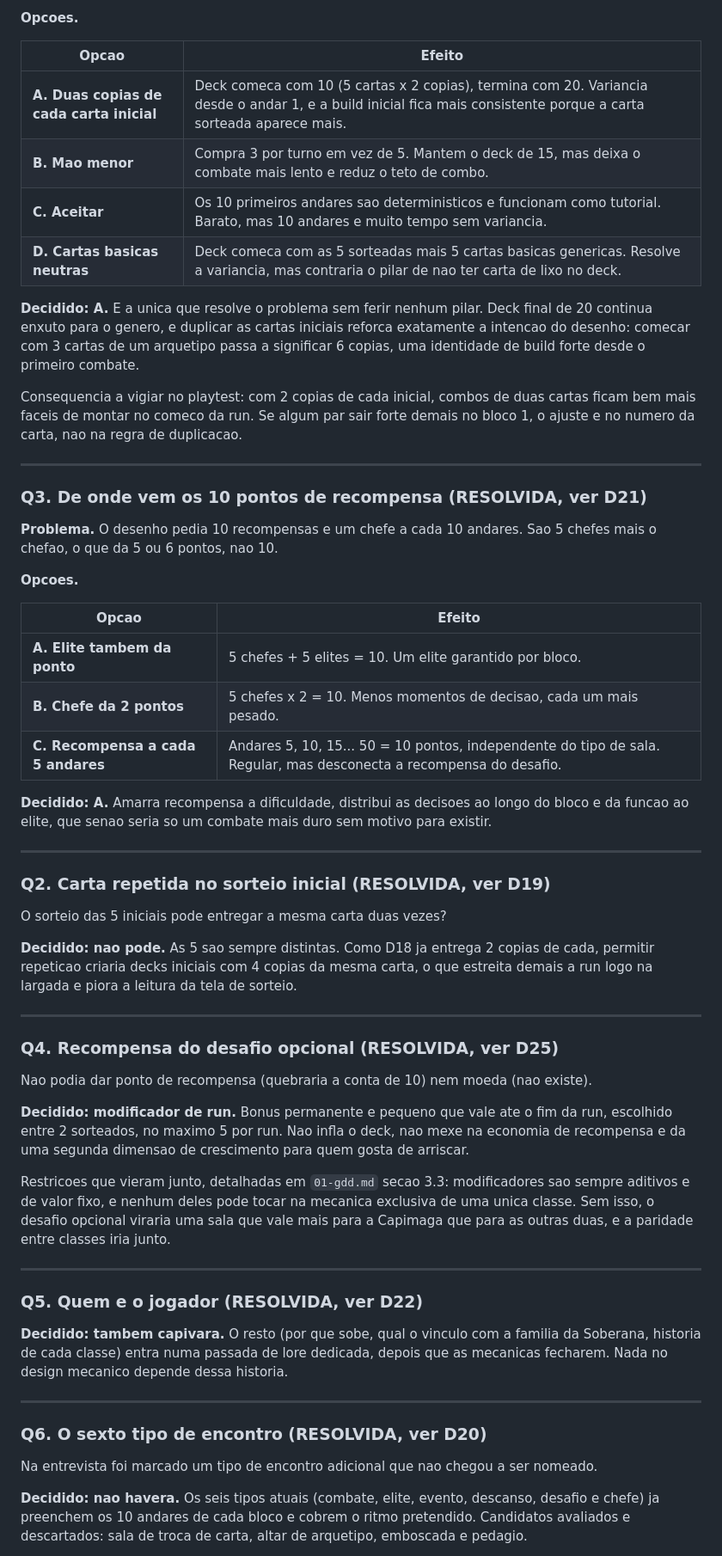
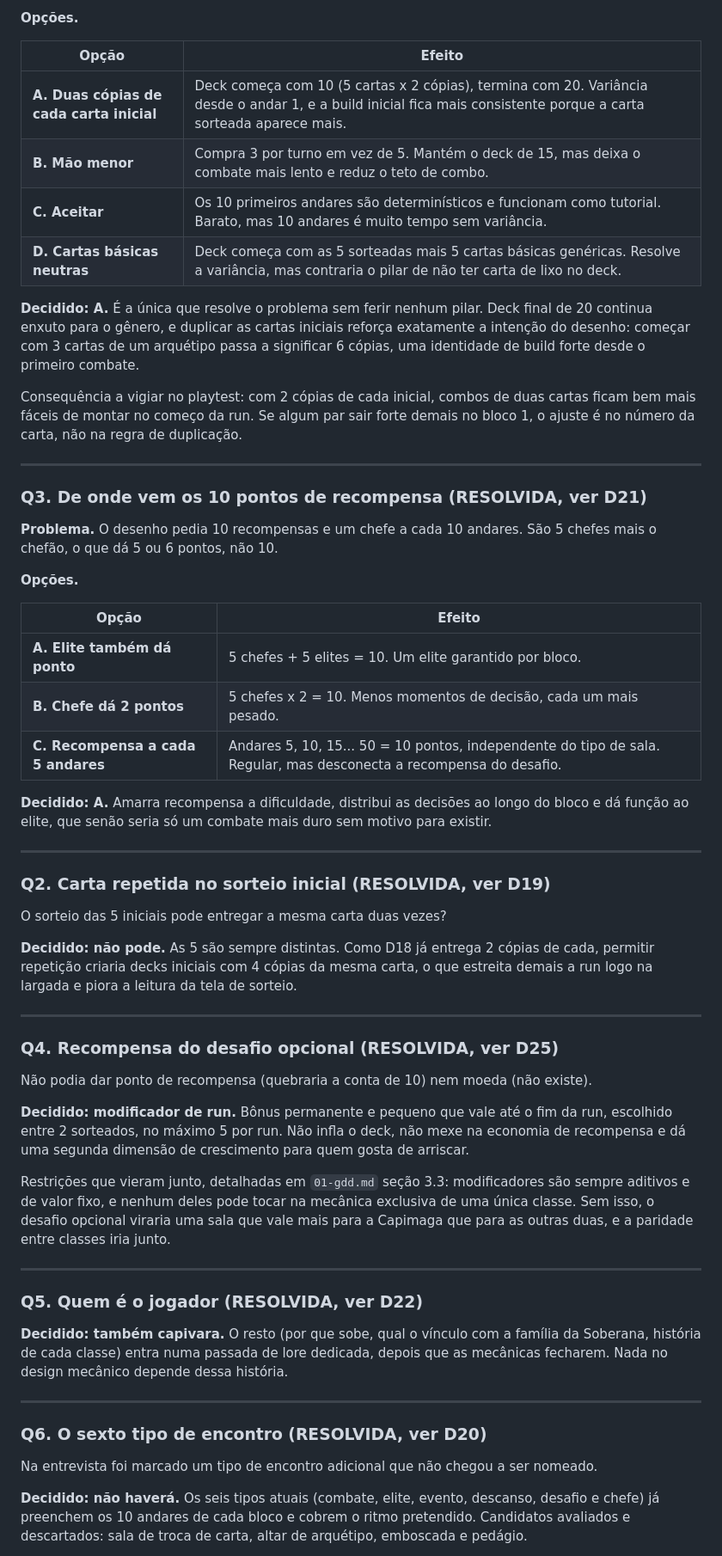
Before and after one commit to rbrecci/CapiTower, a Markdown page: docs/07-decisoes.md, the part around one of its changes. Shown at 86% size. Drawn GitHub-style.

Commit message:
Corrige acentuacao das decisoes de design

```diff
--- a/docs/07-decisoes.md
+++ b/docs/07-decisoes.md
@@ -50,40 +50,40 @@ ate a primeira recompensa. Com o modelo de 10 recompensas, o deck so chega a 10
 da torre.
 
-**Opcoes.**
+**Opções.**
 
-| Opcao | Efeito |
+| Opção | Efeito |
 | --- | --- |
-| **A. Duas copias de cada carta inicial** | Deck comeca com 10 (5 cartas x 2 copias), termina com 20. Variancia desde o andar 1, e a build inicial fica mais consistente porque a carta sorteada aparece mais. |
-| **B. Mao menor** | Compra 3 por turno em vez de 5. Mantem o deck de 15, mas deixa o combate mais lento e reduz o teto de combo. |
-| **C. Aceitar** | Os 10 primeiros andares sao deterministicos e funcionam como tutorial. Barato, mas 10 andares e muito tempo sem variancia. |
-| **D. Cartas basicas neutras** | Deck comeca com as 5 sorteadas mais 5 cartas basicas genericas. Resolve a variancia, mas contraria o pilar de nao ter carta de lixo no deck. |
+| **A. Duas cópias de cada carta inicial** | Deck começa com 10 (5 cartas x 2 cópias), termina com 20. Variância desde o andar 1, e a build inicial fica mais consistente porque a carta sorteada aparece mais. |
+| **B. Mão menor** | Compra 3 por turno em vez de 5. Mantém o deck de 15, mas deixa o combate mais lento e reduz o teto de combo. |
+| **C. Aceitar** | Os 10 primeiros andares são determinísticos e funcionam como tutorial. Barato, mas 10 andares é muito tempo sem variância. |
+| **D. Cartas básicas neutras** | Deck começa com as 5 sorteadas mais 5 cartas básicas genéricas. Resolve a variância, mas contraria o pilar de não ter carta de lixo no deck. |
 
-**Decidido: A.** E a unica que resolve o problema sem ferir nenhum pilar. Deck final de 20
-continua enxuto para o genero, e duplicar as cartas iniciais reforca exatamente a intencao do
-desenho: comecar com 3 cartas de um arquetipo passa a significar 6 copias, uma identidade de build
+**Decidido: A.** É a única que resolve o problema sem ferir nenhum pilar. Deck final de 20
+continua enxuto para o gênero, e duplicar as cartas iniciais reforça exatamente a intenção do
+desenho: começar com 3 cartas de um arquétipo passa a significar 6 cópias, uma identidade de build
 forte desde o primeiro combate.
 
-Consequencia a vigiar no playtest: com 2 copias de cada inicial, combos de duas cartas ficam bem
-mais faceis de montar no comeco da run. Se algum par sair forte demais no bloco 1, o ajuste e no
-numero da carta, nao na regra de duplicacao.
+Consequência a vigiar no playtest: com 2 cópias de cada inicial, combos de duas cartas ficam bem
+mais fáceis de montar no começo da run. Se algum par sair forte demais no bloco 1, o ajuste é no
+número da carta, não na regra de duplicação.
 
 ---
 
 ### Q3. De onde vem os 10 pontos de recompensa (RESOLVIDA, ver D21)
 
-**Problema.** O desenho pedia 10 recompensas e um chefe a cada 10 andares. Sao 5 chefes mais o
-chefao, o que da 5 ou 6 pontos, nao 10.
+**Problema.** O desenho pedia 10 recompensas e um chefe a cada 10 andares. São 5 chefes mais o
+chefão, o que dá 5 ou 6 pontos, não 10.
 
-**Opcoes.**
+**Opções.**
 
-| Opcao | Efeito |
+| Opção | Efeito |
 | --- | --- |
-| **A. Elite tambem da ponto** | 5 chefes + 5 elites = 10. Um elite garantido por bloco. |
-| **B. Chefe da 2 pontos** | 5 chefes x 2 = 10. Menos momentos de decisao, cada um mais pesado. |
+| **A. Elite também dá ponto** | 5 chefes + 5 elites = 10. Um elite garantido por bloco. |
+| **B. Chefe dá 2 pontos** | 5 chefes x 2 = 10. Menos momentos de decisão, cada um mais pesado. |
 | **C. Recompensa a cada 5 andares** | Andares 5, 10, 15... 50 = 10 pontos, independente do tipo de sala. Regular, mas desconecta a recompensa do desafio. |
 
-**Decidido: A.** Amarra recompensa a dificuldade, distribui as decisoes ao longo do bloco e da
-funcao ao elite, que senao seria so um combate mais duro sem motivo para existir.
+**Decidido: A.** Amarra recompensa a dificuldade, distribui as decisões ao longo do bloco e dá
+função ao elite, que senão seria só um combate mais duro sem motivo para existir.
 
 ---
 
@@ -91,41 +91,41 @@ funcao ao elite, que senao seria so um combate mais duro sem motivo para existir
 
 O sorteio das 5 iniciais pode entregar a mesma carta duas vezes?
 
-**Decidido: nao pode.** As 5 sao sempre distintas. Como D18 ja entrega 2 copias de cada, permitir
-repeticao criaria decks iniciais com 4 copias da mesma carta, o que estreita demais a run logo na
+**Decidido: não pode.** As 5 são sempre distintas. Como D18 já entrega 2 cópias de cada, permitir
+repetição criaria decks iniciais com 4 cópias da mesma carta, o que estreita demais a run logo na
 largada e piora a leitura da tela de sorteio.
 
 ---
 
 ### Q4. Recompensa do desafio opcional (RESOLVIDA, ver D25)
 
-Nao podia dar ponto de recompensa (quebraria a conta de 10) nem moeda (nao existe).
+Não podia dar ponto de recompensa (quebraria a conta de 10) nem moeda (não existe).
 
-**Decidido: modificador de run.** Bonus permanente e pequeno que vale ate o fim da run, escolhido
-entre 2 sorteados, no maximo 5 por run. Nao infla o deck, nao mexe na economia de recompensa e da
-uma segunda dimensao de crescimento para quem gosta de arriscar.
+**Decidido: modificador de run.** Bônus permanente e pequeno que vale até o fim da run, escolhido
+entre 2 sorteados, no máximo 5 por run. Não infla o deck, não mexe na economia de recompensa e dá
+uma segunda dimensão de crescimento para quem gosta de arriscar.
 
-Restricoes que vieram junto, detalhadas em `01-gdd.md` secao 3.3: modificadores sao sempre
-aditivos e de valor fixo, e nenhum deles pode tocar na mecanica exclusiva de uma unica classe.
+Restrições que vieram junto, detalhadas em `01-gdd.md` seção 3.3: modificadores são sempre
+aditivos e de valor fixo, e nenhum deles pode tocar na mecânica exclusiva de uma única classe.
 Sem isso, o desafio opcional viraria uma sala que vale mais para a Capimaga que para as
 outras duas, e a paridade entre classes iria junto.
 
 ---
 
-### Q5. Quem e o jogador (RESOLVIDA, ver D22)
+### Q5. Quem é o jogador (RESOLVIDA, ver D22)
 
-**Decidido: tambem capivara.** O resto (por que sobe, qual o vinculo com a familia da Soberana,
-historia de cada classe) entra numa passada de lore dedicada, depois que as mecanicas fecharem.
-Nada no design mecanico depende dessa historia.
+**Decidido: também capivara.** O resto (por que sobe, qual o vínculo com a família da Soberana,
+história de cada classe) entra numa passada de lore dedicada, depois que as mecânicas fecharem.
+Nada no design mecânico depende dessa história.
 
 ---
 
 ### Q6. O sexto tipo de encontro (RESOLVIDA, ver D20)
 
-Na entrevista foi marcado um tipo de encontro adicional que nao chegou a ser nomeado.
+Na entrevista foi marcado um tipo de encontro adicional que não chegou a ser nomeado.
 
-**Decidido: nao havera.** Os seis tipos atuais (combate, elite, evento, descanso, desafio e chefe)
-ja preenchem os 10 andares de cada bloco e cobrem o ritmo pretendido. Candidatos avaliados e
-descartados: sala de troca de carta, altar de arquetipo, emboscada e pedagio.
+**Decidido: não haverá.** Os seis tipos atuais (combate, elite, evento, descanso, desafio e chefe)
+já preenchem os 10 andares de cada bloco e cobrem o ritmo pretendido. Candidatos avaliados e
+descartados: sala de troca de carta, altar de arquétipo, emboscada e pedágio.
 
 Fica registrado o buraco que esses candidatos preencheriam, caso o playtest mostre que ele
```
Also changed, not shown: other parts of docs/07-decisoes.md (+56 -56 lines).
